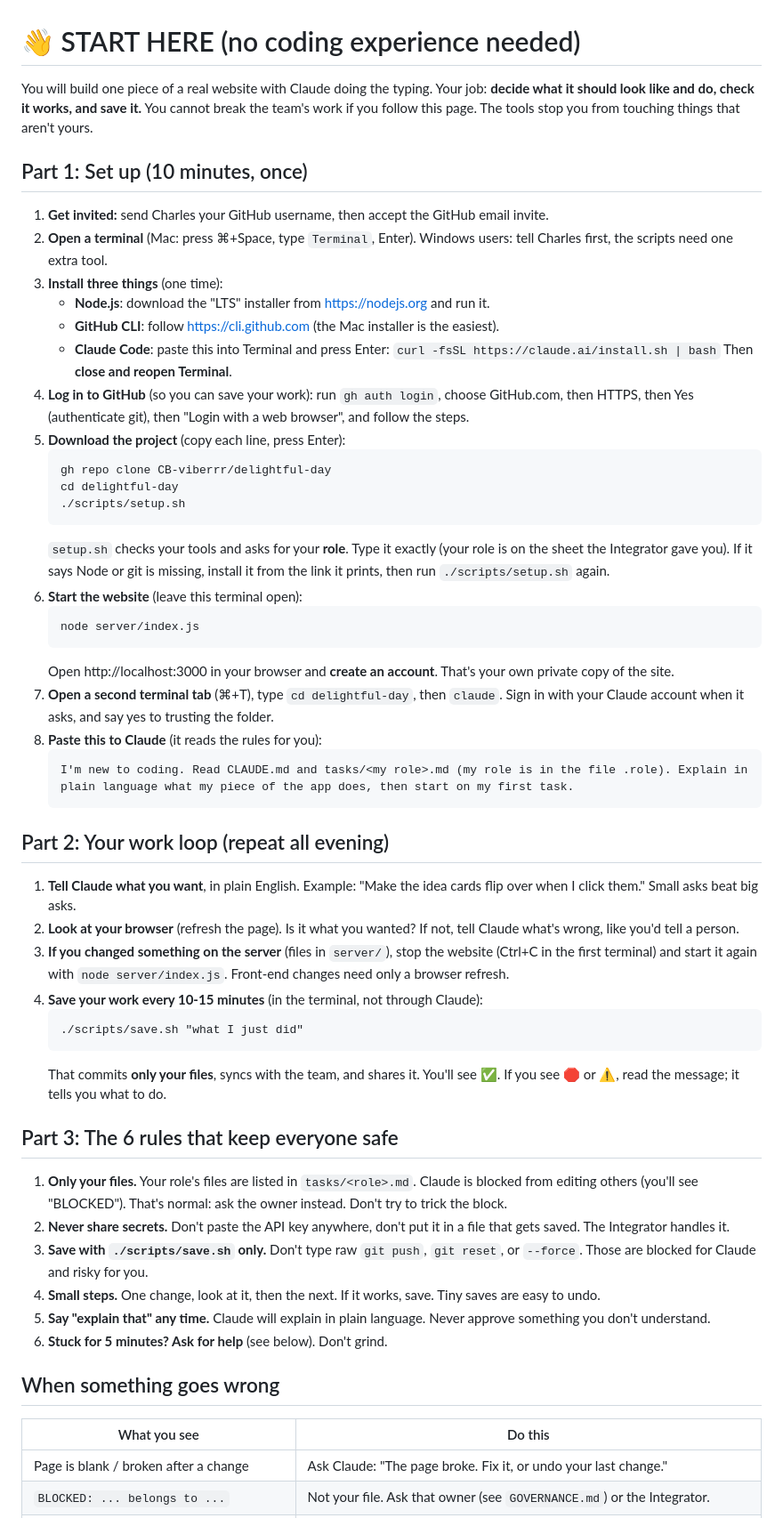
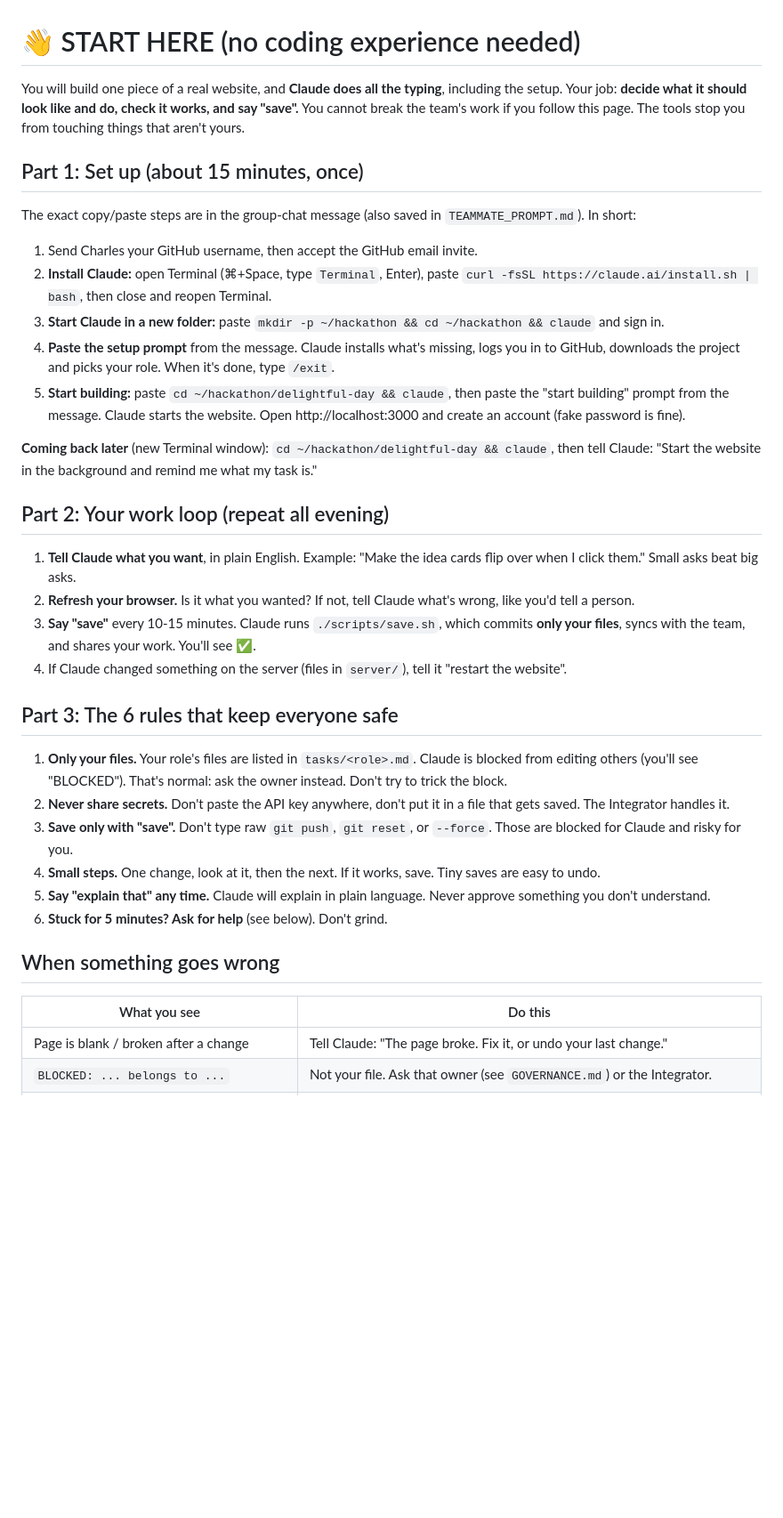
Before and after one commit to CB-viberrr/delightful-day, a Markdown page: START_HERE.md, the part around one of its changes. Shown at 89% size. Drawn GitHub-style; blank space fills up the shorter version.

````diff
--- a/START_HERE.md
+++ b/START_HERE.md
@@ -1,48 +1,27 @@
 # 👋 START HERE (no coding experience needed)
 
-You will build one piece of a real website with Claude doing the typing. Your job: **decide what it should look like and do, check it works, and save it.** You cannot break the team's work if you follow this page. The tools stop you from touching things that aren't yours.
+You will build one piece of a real website, and **Claude does all the typing**, including the setup. Your job: **decide what it should look like and do, check it works, and say "save".** You cannot break the team's work if you follow this page. The tools stop you from touching things that aren't yours.
 
-## Part 1: Set up (10 minutes, once)
-1. **Get invited:** send Charles your GitHub username, then accept the GitHub email invite.
-2. **Open a terminal** (Mac: press ⌘+Space, type `Terminal`, Enter). Windows users: tell Charles first, the scripts need one extra tool.
-3. **Install three things** (one time):
-   - **Node.js**: download the "LTS" installer from https://nodejs.org and run it.
-   - **GitHub CLI**: follow https://cli.github.com (the Mac installer is the easiest).
-   - **Claude Code**: paste this into Terminal and press Enter: `curl -fsSL https://claude.ai/install.sh | bash`
-   Then **close and reopen Terminal**.
-4. **Log in to GitHub** (so you can save your work): run `gh auth login`, choose GitHub.com, then HTTPS, then Yes (authenticate git), then "Login with a web browser", and follow the steps.
-5. **Download the project** (copy each line, press Enter):
-   ```
-   gh repo clone CB-viberrr/delightful-day
-   cd delightful-day
-   ./scripts/setup.sh
-   ```
-   `setup.sh` checks your tools and asks for your **role**. Type it exactly (your role is on the sheet the Integrator gave you). If it says Node or git is missing, install it from the link it prints, then run `./scripts/setup.sh` again.
-6. **Start the website** (leave this terminal open):
-   ```
-   node server/index.js
-   ```
-   Open http://localhost:3000 in your browser and **create an account**. That's your own private copy of the site.
-7. **Open a second terminal tab** (⌘+T), type `cd delightful-day`, then `claude`. Sign in with your Claude account when it asks, and say yes to trusting the folder.
-8. **Paste this to Claude** (it reads the rules for you):
-   ```
-   I'm new to coding. Read CLAUDE.md and tasks/<my role>.md (my role is in the file .role). Explain in plain language what my piece of the app does, then start on my first task.
-   ```
+## Part 1: Set up (about 15 minutes, once)
+The exact copy/paste steps are in the group-chat message (also saved in `TEAMMATE_PROMPT.md`). In short:
+1. Send Charles your GitHub username, then accept the GitHub email invite.
+2. **Install Claude:** open Terminal (⌘+Space, type `Terminal`, Enter), paste `curl -fsSL https://claude.ai/install.sh | bash`, then close and reopen Terminal.
+3. **Start Claude in a new folder:** paste `mkdir -p ~/hackathon && cd ~/hackathon && claude` and sign in.
+4. **Paste the setup prompt** from the message. Claude installs what's missing, logs you in to GitHub, downloads the project and picks your role. When it's done, type `/exit`.
+5. **Start building:** paste `cd ~/hackathon/delightful-day && claude`, then paste the "start building" prompt from the message. Claude starts the website. Open http://localhost:3000 and create an account (fake password is fine).
+
+**Coming back later** (new Terminal window): `cd ~/hackathon/delightful-day && claude`, then tell Claude: "Start the website in the background and remind me what my task is."
 
 ## Part 2: Your work loop (repeat all evening)
 1. **Tell Claude what you want**, in plain English. Example: "Make the idea cards flip over when I click them." Small asks beat big asks.
-2. **Look at your browser** (refresh the page). Is it what you wanted? If not, tell Claude what's wrong, like you'd tell a person.
-3. **If you changed something on the server** (files in `server/`), stop the website (Ctrl+C in the first terminal) and start it again with `node server/index.js`. Front-end changes need only a browser refresh.
-4. **Save your work every 10-15 minutes** (in the terminal, not through Claude):
-   ```
-   ./scripts/save.sh "what I just did"
-   ```
-   That commits **only your files**, syncs with the team, and shares it. You'll see ✅. If you see 🛑 or ⚠️, read the message; it tells you what to do.
+2. **Refresh your browser.** Is it what you wanted? If not, tell Claude what's wrong, like you'd tell a person.
+3. **Say "save"** every 10-15 minutes. Claude runs `./scripts/save.sh`, which commits **only your files**, syncs with the team, and shares your work. You'll see ✅.
+4. If Claude changed something on the server (files in `server/`), tell it "restart the website".
 
 ## Part 3: The 6 rules that keep everyone safe
 1. **Only your files.** Your role's files are listed in `tasks/<role>.md`. Claude is blocked from editing others (you'll see "BLOCKED"). That's normal: ask the owner instead. Don't try to trick the block.
 2. **Never share secrets.** Don't paste the API key anywhere, don't put it in a file that gets saved. The Integrator handles it.
-3. **Save with `./scripts/save.sh` only.** Don't type raw `git push`, `git reset`, or `--force`. Those are blocked for Claude and risky for you.
+3. **Save only with "save".** Don't type raw `git push`, `git reset`, or `--force`. Those are blocked for Claude and risky for you.
 4. **Small steps.** One change, look at it, then the next. If it works, save. Tiny saves are easy to undo.
 5. **Say "explain that" any time.** Claude will explain in plain language. Never approve something you don't understand.
 6. **Stuck for 5 minutes? Ask for help** (see below). Don't grind.
@@ -50,5 +29,5 @@ You will build one piece of a real website with Claude doing the typing. Your jo
 ## When something goes wrong
 | What you see | Do this |
 |---|---|
-| Page is blank / broken after a change | Ask Claude: "The page broke. Fix it, or undo your last change." |
+| Page is blank / broken after a change | Tell Claude: "The page broke. Fix it, or undo your last change." |
 | `BLOCKED: ... belongs to ...` | Not your file. Ask that owner (see `GOVERNANCE.md`) or the Integrator. |
````
Also changed, not shown: other parts of START_HERE.md (+6 -6 lines), CLAUDE.md (+2 -2 lines), TEAMMATE_PROMPT.md (+46 -38 lines).
